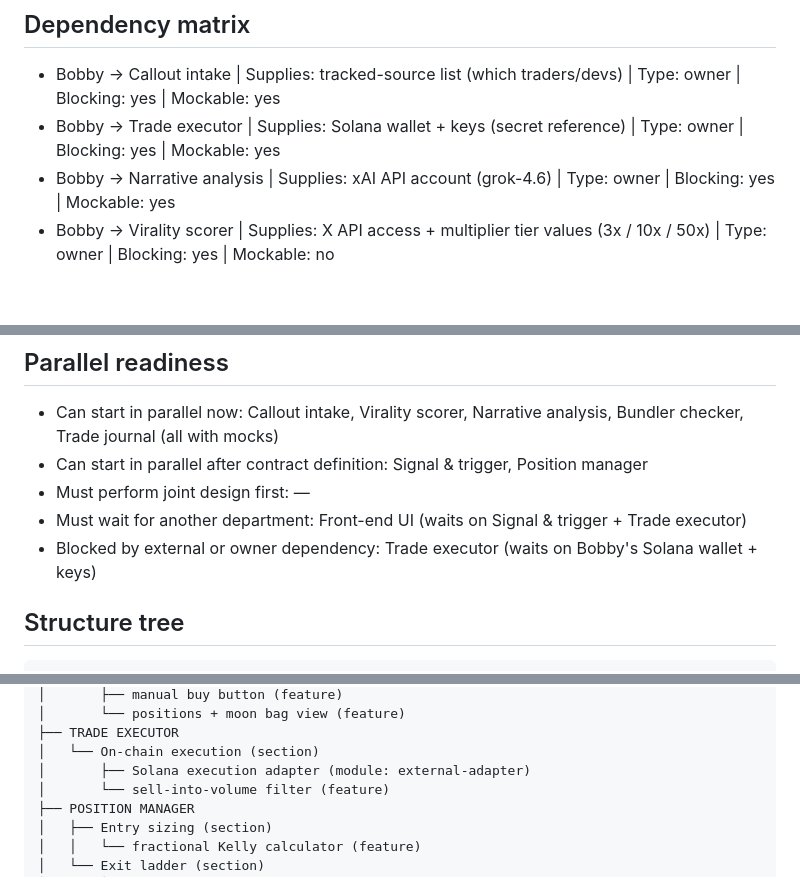
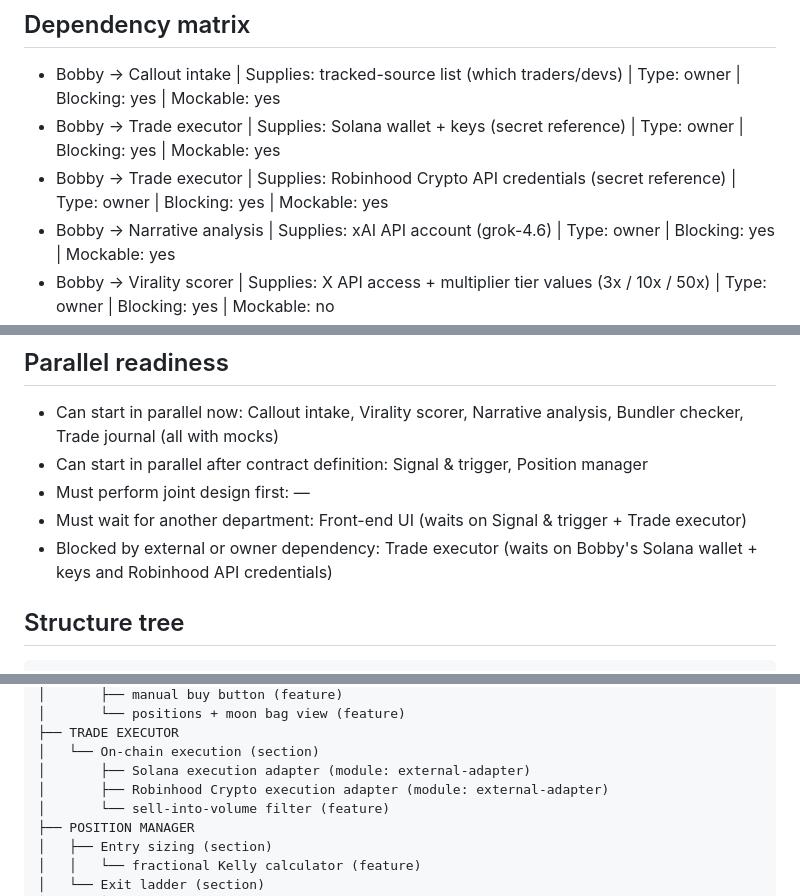
Before and after one commit to TR3-AI/idea-slicer, a Markdown page: maps/memecoin-virality-trader.md, 3 parts joined by grey strips. Rendered like a GitHub page; blank space fills up the shorter version.

````diff
--- a/maps/memecoin-virality-trader.md
+++ b/maps/memecoin-virality-trader.md
@@ -226,6 +226,7 @@ Steps:
 ## Dependency matrix
 - Bobby → Callout intake | Supplies: tracked-source list (which traders/devs) | Type: owner | Blocking: yes | Mockable: yes
 - Bobby → Trade executor | Supplies: Solana wallet + keys (secret reference) | Type: owner | Blocking: yes | Mockable: yes
+- Bobby → Trade executor | Supplies: Robinhood Crypto API credentials (secret reference) | Type: owner | Blocking: yes | Mockable: yes
 - Bobby → Narrative analysis | Supplies: xAI API account (grok-4.6) | Type: owner | Blocking: yes | Mockable: yes
 - Bobby → Virality scorer | Supplies: X API access + multiplier tier values (3x / 10x / 50x) | Type: owner | Blocking: yes | Mockable: no
 - pump.fun / FOMO → Callout intake | Supplies: callout stream | Type: external | Blocking: yes | Mockable: yes
@@ -263,7 +264,7 @@ Steps:
 - Can start in parallel after contract definition: Signal & trigger, Position manager
 - Must perform joint design first: —
 - Must wait for another department: Front-end UI (waits on Signal & trigger + Trade executor)
-- Blocked by external or owner dependency: Trade executor (waits on Bobby's Solana wallet + keys)
+- Blocked by external or owner dependency: Trade executor (waits on Bobby's Solana wallet + keys and Robinhood API credentials)
 
 ## Structure tree
 ```
@@ -298,6 +299,7 @@ MEMECOIN VIRALITY TRADER
 ├── TRADE EXECUTOR
 │   └── On-chain execution (section)
 │       ├── Solana execution adapter (module: external-adapter)
+│       ├── Robinhood Crypto execution adapter (module: external-adapter)
 │       └── sell-into-volume filter (feature)
 ├── POSITION MANAGER
 │   ├── Entry sizing (section)
````
Also changed, not shown: other parts of maps/memecoin-virality-trader.md (+22 -26 lines).
